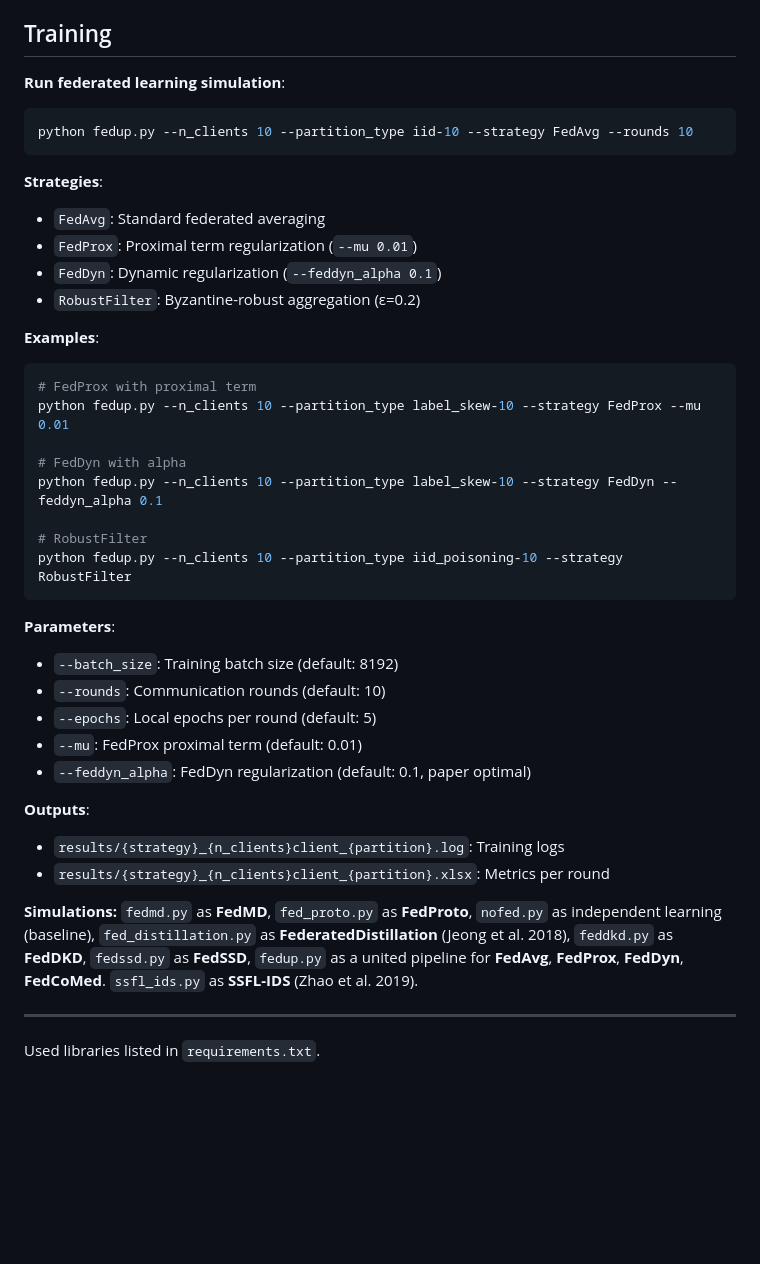
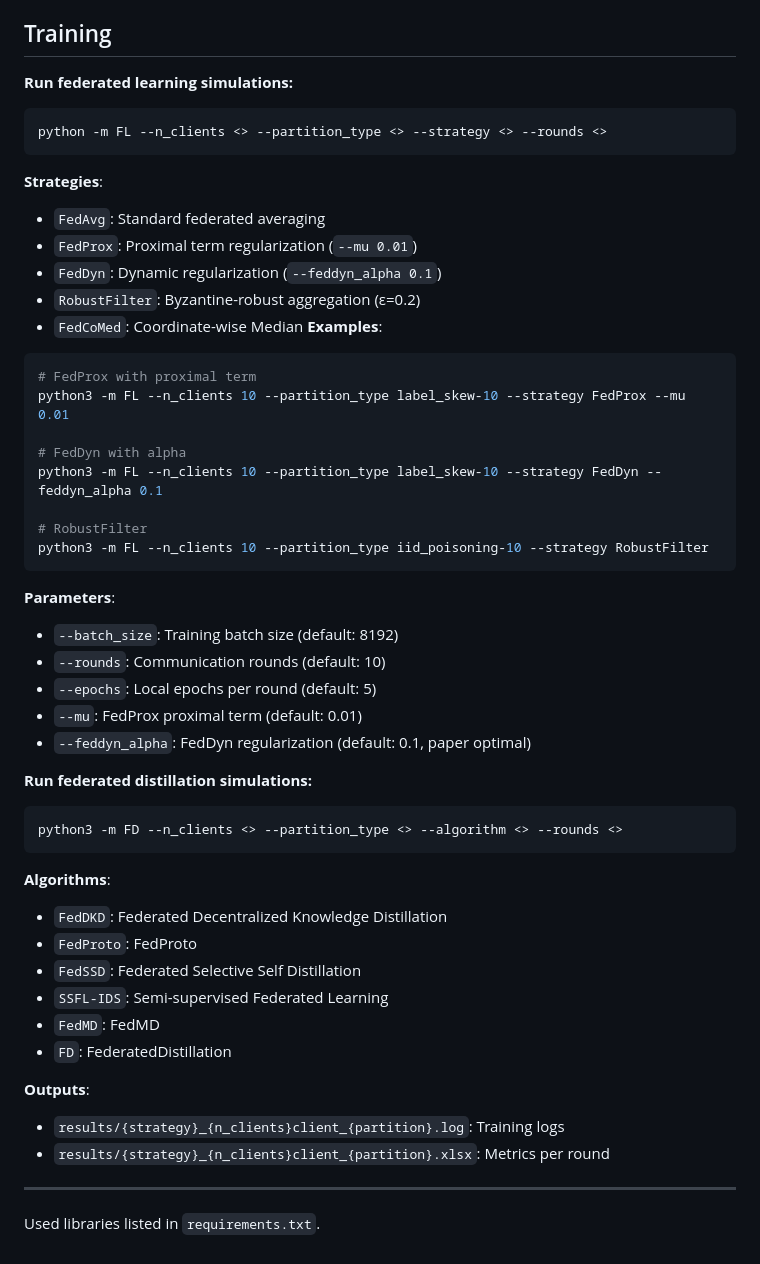
Before and after one commit to evgafanboi/fl_clean, a Markdown page: README.md, the part around the change. GitHub-like rendering; blank space fills up the shorter version.

````diff
--- a/README.md
+++ b/README.md
@@ -31,9 +31,10 @@ python partition_data.py --num-clients 10 --partition-type label_skew --alpha 0.
 
 ## Training
 
-**Run federated learning simulation**:
+**Run federated learning simulations:**
+
 ```sh
-python fedup.py --n_clients 10 --partition_type iid-10 --strategy FedAvg --rounds 10
+python -m FL --n_clients <> --partition_type <> --strategy <> --rounds <>
 ```
 
 **Strategies**:
@@ -41,17 +42,17 @@ python fedup.py --n_clients 10 --partition_type iid-10 --strategy FedAvg --round
 - `FedProx`: Proximal term regularization (`--mu 0.01`)
 - `FedDyn`: Dynamic regularization (`--feddyn_alpha 0.1`)
 - `RobustFilter`: Byzantine-robust aggregation (ε=0.2)
-
+- `FedCoMed`: Coordinate-wise Median
 **Examples**:
 ```sh
 # FedProx with proximal term
-python fedup.py --n_clients 10 --partition_type label_skew-10 --strategy FedProx --mu 0.01
+python3 -m FL --n_clients 10 --partition_type label_skew-10 --strategy FedProx --mu 0.01
 
 # FedDyn with alpha
-python fedup.py --n_clients 10 --partition_type label_skew-10 --strategy FedDyn --feddyn_alpha 0.1
+python3 -m FL --n_clients 10 --partition_type label_skew-10 --strategy FedDyn --feddyn_alpha 0.1
 
 # RobustFilter
-python fedup.py --n_clients 10 --partition_type iid_poisoning-10 --strategy RobustFilter
+python3 -m FL --n_clients 10 --partition_type iid_poisoning-10 --strategy RobustFilter
 ```
 
 **Parameters**:
@@ -61,12 +62,24 @@ python fedup.py --n_clients 10 --partition_type iid_poisoning-10 --strategy Robu
 - `--mu`: FedProx proximal term (default: 0.01)
 - `--feddyn_alpha`: FedDyn regularization (default: 0.1, paper optimal)
 
+**Run federated distillation simulations:**
+
+```sh
+python3 -m FD --n_clients <> --partition_type <> --algorithm <> --rounds <>
+```
+
+**Algorithms**:
+- `FedDKD`: Federated Decentralized Knowledge Distillation
+- `FedProto`: FedProto
+- `FedSSD`: Federated Selective Self Distillation
+- `SSFL-IDS`: Semi-supervised Federated Learning
+- `FedMD`: FedMD
+- `FD`: FederatedDistillation
+
 **Outputs**:
 - `results/{strategy}_{n_clients}client_{partition}.log`: Training logs
 - `results/{strategy}_{n_clients}client_{partition}.xlsx`: Metrics per round
 
-**Simulations:** `fedmd.py` as **FedMD**, `fed_proto.py` as **FedProto**, `nofed.py` as independent learning (baseline), `fed_distillation.py` as **FederatedDistillation** (Jeong et al. 2018), `feddkd.py` as **FedDKD**, `fedssd.py` as **FedSSD**, `fedup.py` as a united pipeline for **FedAvg**, **FedProx**, **FedDyn**, **FedCoMed**. `ssfl_ids.py` as **SSFL-IDS** (Zhao et al. 2019).
-
 ---
 
 Used libraries listed in `requirements.txt`.
````
